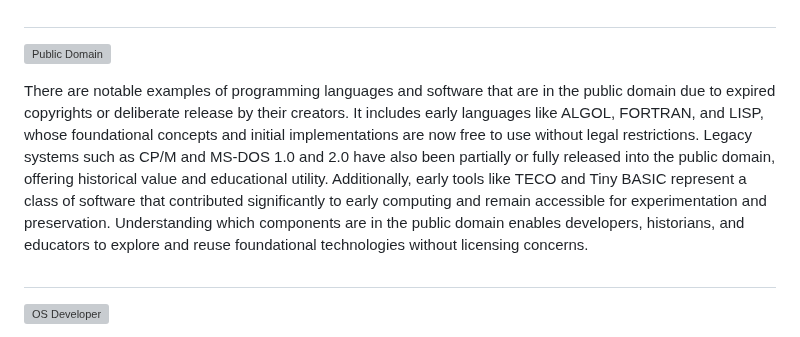
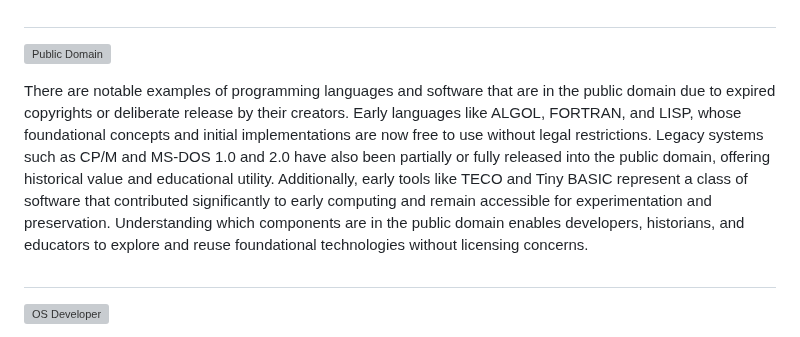
Before and after one commit to sourceduty/Programming, a Markdown page: README.md, the part around the change. Drawn GitHub-style; grey boxes are pictures that could not be loaded.

```diff
--- a/README.md
+++ b/README.md
@@ -8,7 +8,7 @@ A programming language is a formalized system of rules used to write code. It pr
 
 ![Public Domain](https://github.com/user-attachments/assets/0c1fee02-3a53-4ada-9fea-3a73b4fef937)
 
-There are notable examples of programming languages and software that are in the public domain due to expired copyrights or deliberate release by their creators. It includes early languages like ALGOL, FORTRAN, and LISP, whose foundational concepts and initial implementations are now free to use without legal restrictions. Legacy systems such as CP/M and MS-DOS 1.0 and 2.0 have also been partially or fully released into the public domain, offering historical value and educational utility. Additionally, early tools like TECO and Tiny BASIC represent a class of software that contributed significantly to early computing and remain accessible for experimentation and preservation. Understanding which components are in the public domain enables developers, historians, and educators to explore and reuse foundational technologies without licensing concerns.
+There are notable examples of programming languages and software that are in the public domain due to expired copyrights or deliberate release by their creators. Early languages like ALGOL, FORTRAN, and LISP, whose foundational concepts and initial implementations are now free to use without legal restrictions. Legacy systems such as CP/M and MS-DOS 1.0 and 2.0 have also been partially or fully released into the public domain, offering historical value and educational utility. Additionally, early tools like TECO and Tiny BASIC represent a class of software that contributed significantly to early computing and remain accessible for experimentation and preservation. Understanding which components are in the public domain enables developers, historians, and educators to explore and reuse foundational technologies without licensing concerns.
 
 #
 
```
